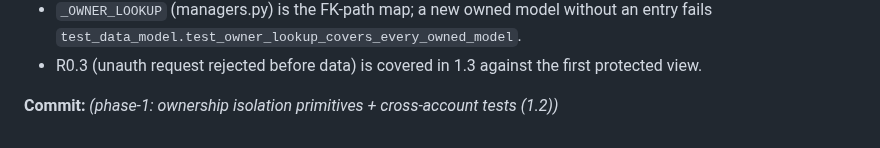
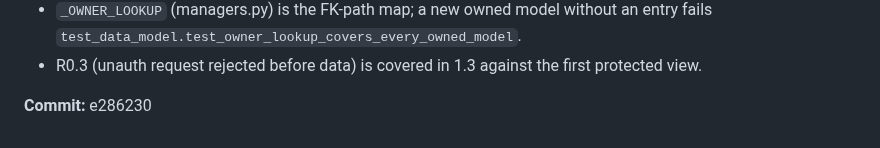
Before and after one commit to LHedi22/QuizApp, a Markdown page: docs/PROGRESS.md, the part around the change. GitHub-like rendering.

Commit message:
phase-1: record 1.2 commit hash
Co-Authored-By: Claude Sonnet 5 <noreply@anthropic.com>
Claude-Session: https://claude.ai/code/session_013Pkqk86dKgmyn6a11WEtZe

```diff
--- a/docs/PROGRESS.md
+++ b/docs/PROGRESS.md
@@ -402,4 +402,4 @@ Per `docs/phases/phase-1.md` "Decisions for sign-off" (CLAUDE.md rule 5):
 - R0.3 (unauth request rejected before data) is covered in 1.3 against the first
   protected view.
 
-**Commit:** _(phase-1: ownership isolation primitives + cross-account tests (1.2))_
+**Commit:** e286230
```
